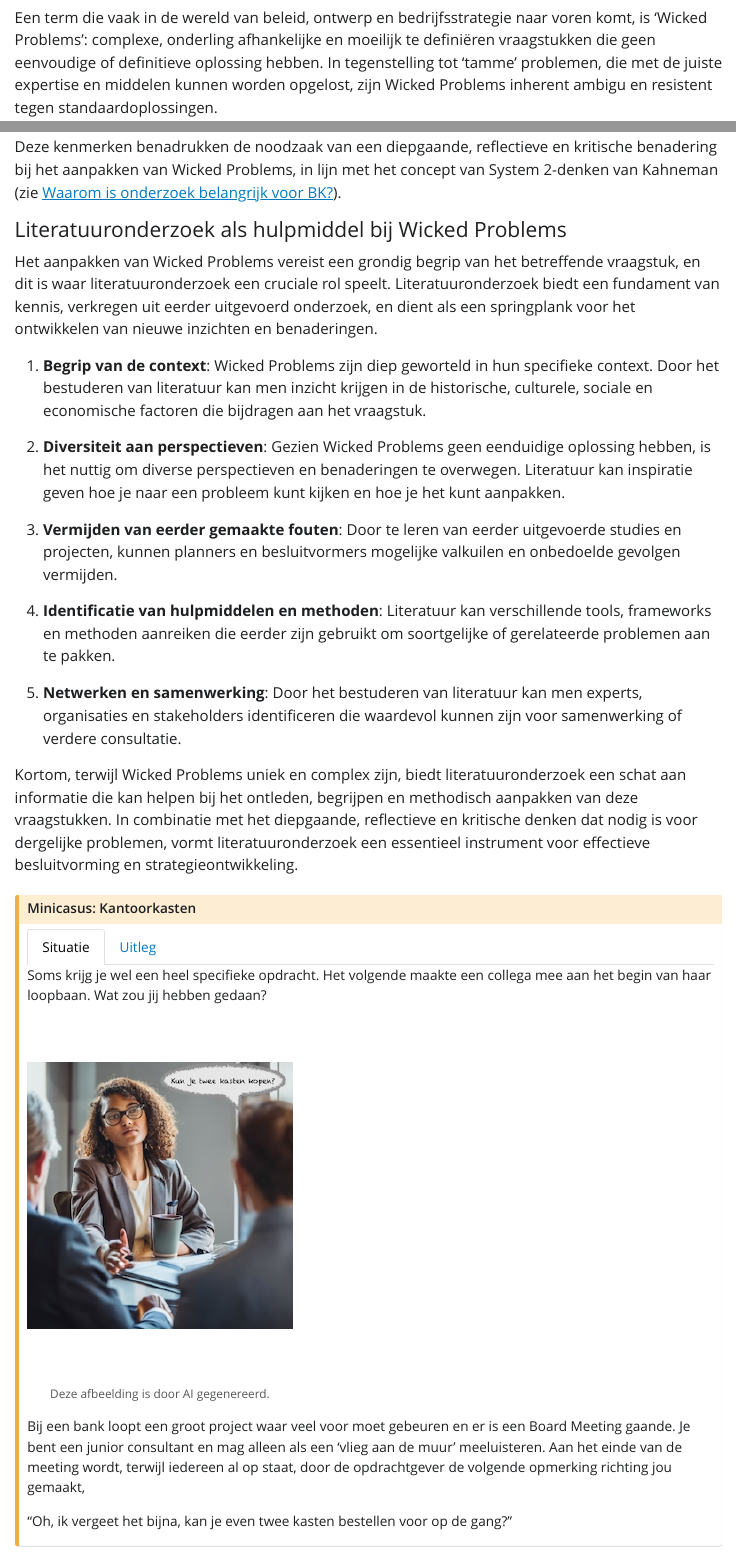
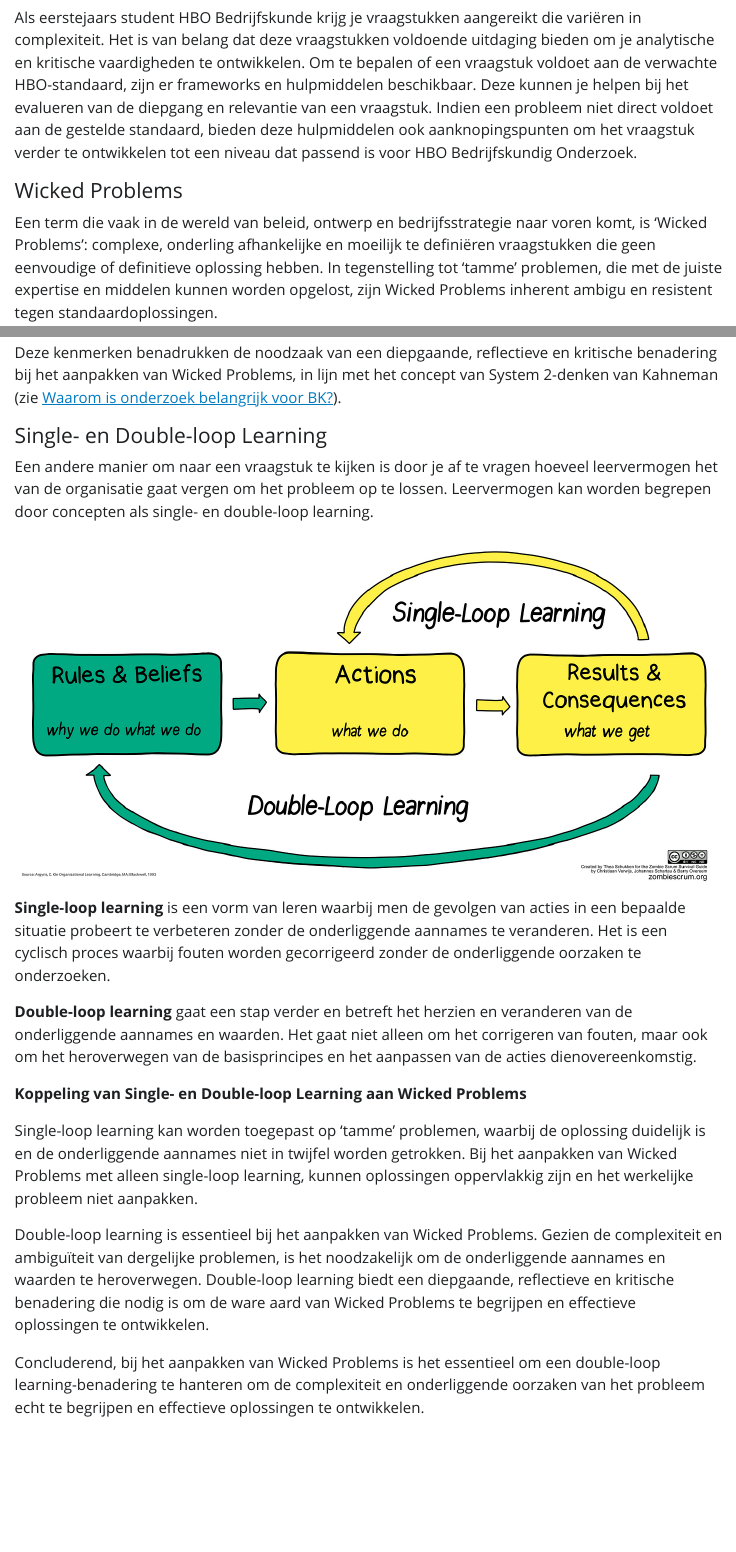
Before and after one commit to hanbedrijfskunde/research, a Quarto document (index.qmd): the page in a window 1100 px wide, from 5170 px down, and a second part further down, joined at a grey line. The pictures show the output file site/index.html that the author committed with the source, opened offline; Quarto's library style sheets are replaced by a plain one without menus.

Commit message:
Added content about loop learning

```diff
--- a/index.qmd
+++ b/index.qmd
@@ -106,6 +106,10 @@ Hier is hoe literatuuronderzoek kan bijdragen aan elke fase van het bedrijfskund
 
 ### {{< fa rocket >}} Discovery: Probleemanalyse
 
+Als eerstejaars student HBO Bedrijfskunde krijg je vraagstukken aangereikt die variëren in complexiteit. Het is van belang dat deze vraagstukken voldoende uitdaging bieden om je analytische en kritische vaardigheden te ontwikkelen. Om te bepalen of een vraagstuk voldoet aan de verwachte HBO-standaard, zijn er frameworks en hulpmiddelen beschikbaar. Deze kunnen je helpen bij het evalueren van de diepgang en relevantie van een vraagstuk. Indien een probleem niet direct voldoet aan de gestelde standaard, bieden deze hulpmiddelen ook aanknopingspunten om het vraagstuk verder te ontwikkelen tot een niveau dat passend is voor HBO Bedrijfskundig Onderzoek.
+
+#### Wicked Problems
+
 Een term die vaak in de wereld van beleid, ontwerp en bedrijfsstrategie naar voren komt, is 'Wicked Problems': complexe, onderling afhankelijke en moeilijk te definiëren vraagstukken die geen eenvoudige of definitieve oplossing hebben. In tegenstelling tot 'tamme' problemen, die met de juiste expertise en middelen kunnen worden opgelost, zijn Wicked Problems inherent ambigu en resistent tegen standaardoplossingen.
 
 ![Bron: https://www.wicked7.org/what-is-a-wicked-problem/](https://www.wicked7.org/wp-content/uploads/2020/04/wickedproperties-1-947x1024.jpg){.my-5 width="602"}
@@ -145,3 +149,20 @@ Kenmerken van Wicked Problems:
 
 Deze kenmerken benadrukken de noodzaak van een diepgaande, reflectieve en kritische benadering bij het aanpakken van Wicked Problems, in lijn met het concept van System 2-denken van Kahneman (zie [Waarom is onderzoek belangrijk voor BK?]).
 
+#### Single- en Double-loop Learning
+
+Een andere manier om naar een vraagstuk te kijken is door je af te vragen hoeveel leervermogen het van de organisatie gaat vergen om het probleem op te lossen. Leervermogen kan worden begrepen door concepten als single- en double-loop learning.
+
+![](images/looplearning.jpg)
+
+**Single-loop learning** is een vorm van leren waarbij men de gevolgen van acties in een bepaalde situatie probeert te verbeteren zonder de onderliggende aannames te veranderen. Het is een cyclisch proces waarbij fouten worden gecorrigeerd zonder de onderliggende oorzaken te onderzoeken.
+
+**Double-loop learning** gaat een stap verder en betreft het herzien en veranderen van de onderliggende aannames en waarden. Het gaat niet alleen om het corrigeren van fouten, maar ook om het heroverwegen van de basisprincipes en het aanpassen van de acties dienovereenkomstig.
+
+**Koppeling van Single- en Double-loop Learning aan Wicked Problems**
+
+Single-loop learning kan worden toegepast op 'tamme' problemen, waarbij de oplossing duidelijk is en de onderliggende aannames niet in twijfel worden getrokken. Bij het aanpakken van Wicked Problems met alleen single-loop learning, kunnen oplossingen oppervlakkig zijn en het werkelijke probleem niet aanpakken.
+
+Double-loop learning is essentieel bij het aanpakken van Wicked Problems. Gezien de complexiteit en ambiguïteit van dergelijke problemen, is het noodzakelijk om de onderliggende aannames en waarden te heroverwegen. Double-loop learning biedt een diepgaande, reflectieve en kritische benadering die nodig is om de ware aard van Wicked Problems te begrijpen en effectieve oplossingen te ontwikkelen.
+
+Concluderend, bij het aanpakken van Wicked Problems is het essentieel om een double-loop learning-benadering te hanteren om de complexiteit en onderliggende oorzaken van het probleem echt te begrijpen en effectieve oplossingen te ontwikkelen.
```
Also changed, not shown: images/looplearning.jpg (added), site/images/looplearning.jpg (added), site/index.html, site/search.json, index.qmd (13 more changed lines).
